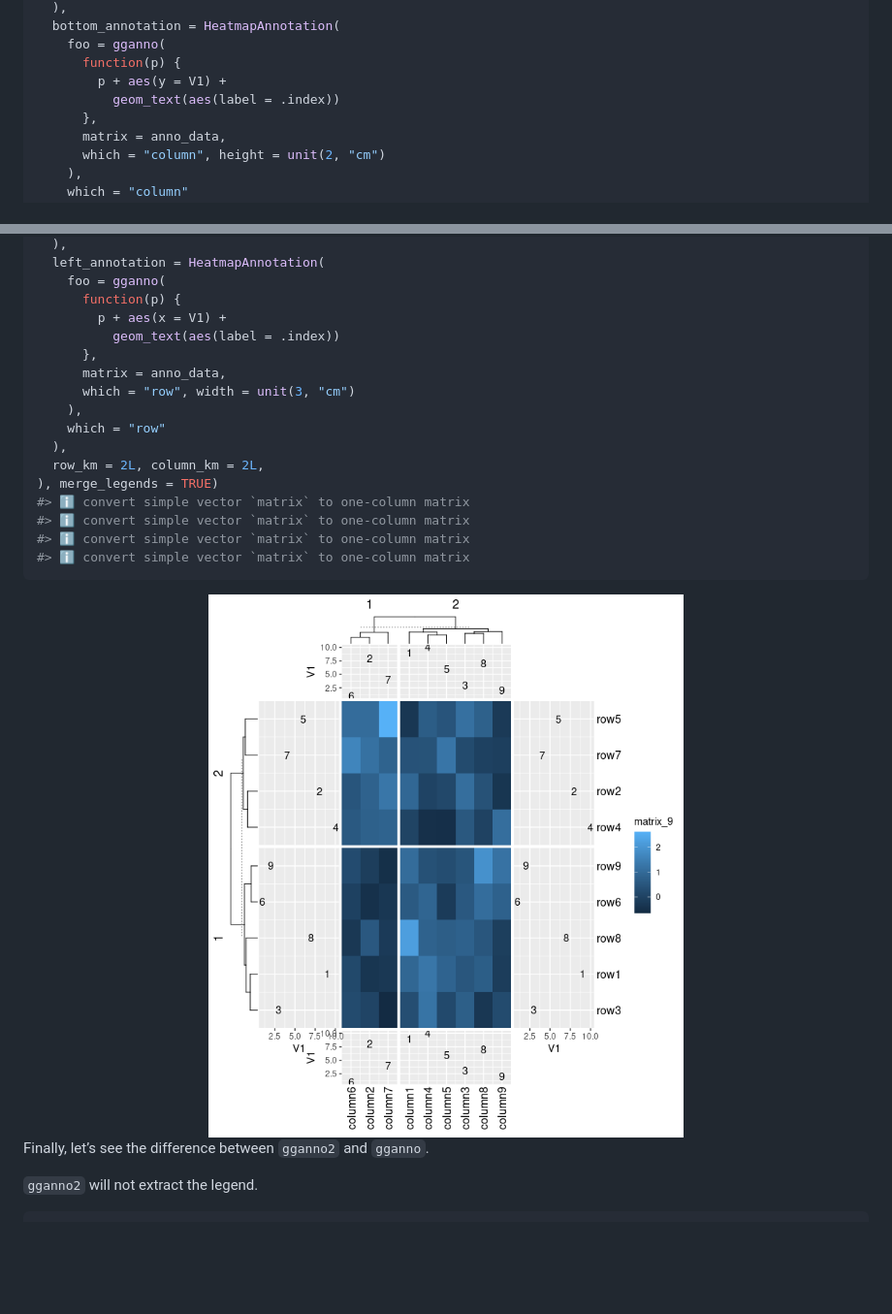
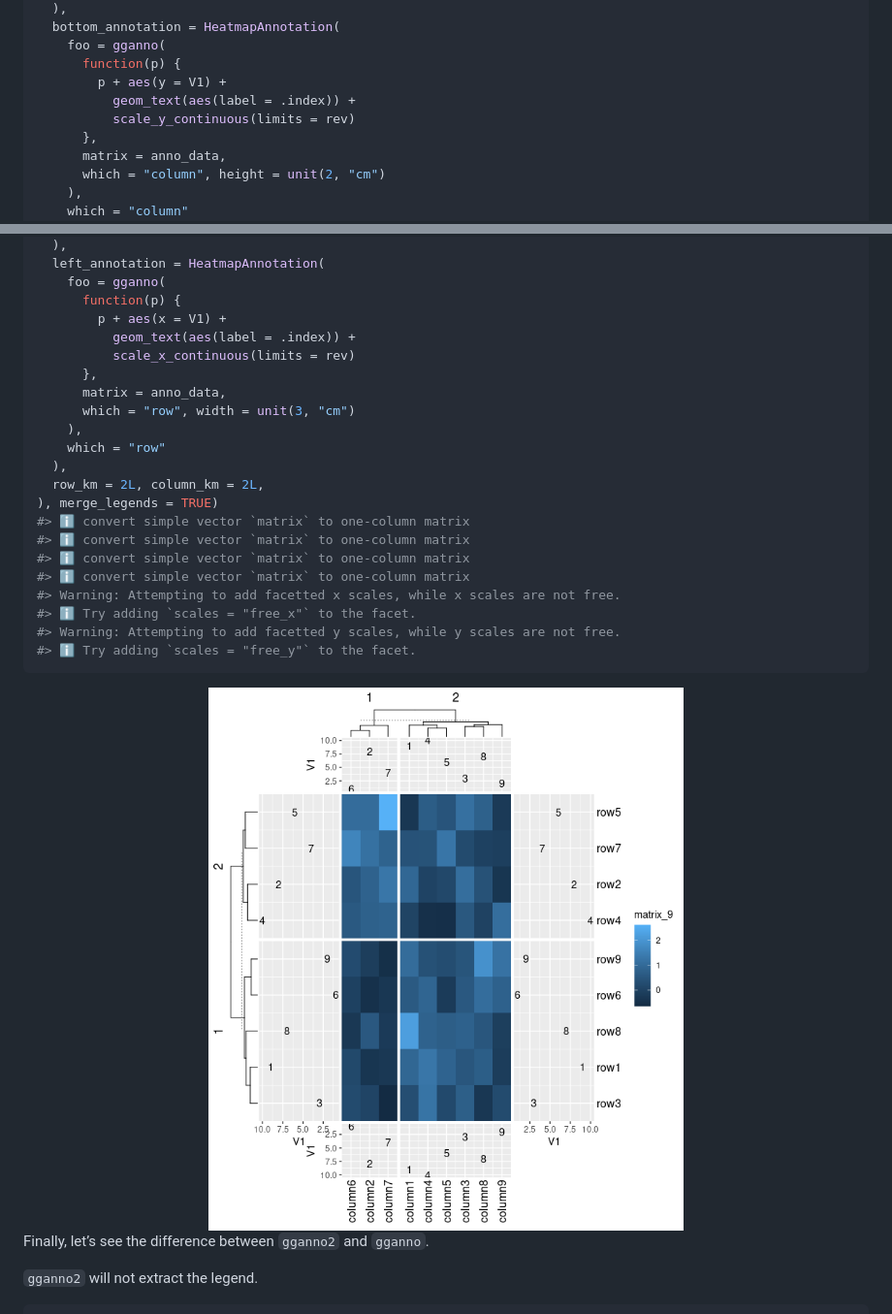
Before and after one commit to Yunuuuu/eheat, a Markdown page: README.md, 2 parts joined by grey strips. Shown: that part at 97% size. GitHub-like rendering; pictures changed too: man/figures/README-unnamed-chunk-16-1.png; blank space fills up the shorter version.

Commit message:
reverse bottom and left annotation axis

````diff
--- a/README.md
+++ b/README.md
@@ -306,7 +306,8 @@ draw(ggheat(small_mat,
     foo = gganno(
       function(p) {
         p + aes(y = V1) +
-          geom_text(aes(label = .index))
+          geom_text(aes(label = .index)) +
+          scale_y_continuous(limits = rev)
       },
       matrix = anno_data,
       which = "column", height = unit(2, "cm")
@@ -328,7 +329,8 @@ draw(ggheat(small_mat,
     foo = gganno(
       function(p) {
         p + aes(x = V1) +
-          geom_text(aes(label = .index))
+          geom_text(aes(label = .index)) +
+          scale_x_continuous(limits = rev)
       },
       matrix = anno_data,
       which = "row", width = unit(3, "cm")
@@ -341,6 +343,10 @@ draw(ggheat(small_mat,
 #> ℹ convert simple vector `matrix` to one-column matrix
 #> ℹ convert simple vector `matrix` to one-column matrix
 #> ℹ convert simple vector `matrix` to one-column matrix
+#> Warning: Attempting to add facetted x scales, while x scales are not free.
+#> ℹ Try adding `scales = "free_x"` to the facet.
+#> Warning: Attempting to add facetted y scales, while y scales are not free.
+#> ℹ Try adding `scales = "free_y"` to the facet.
 ```
 
 <img src="man/figures/README-unnamed-chunk-16-1.png" width="100%" />
````
Also changed, not shown: 2 other files.
